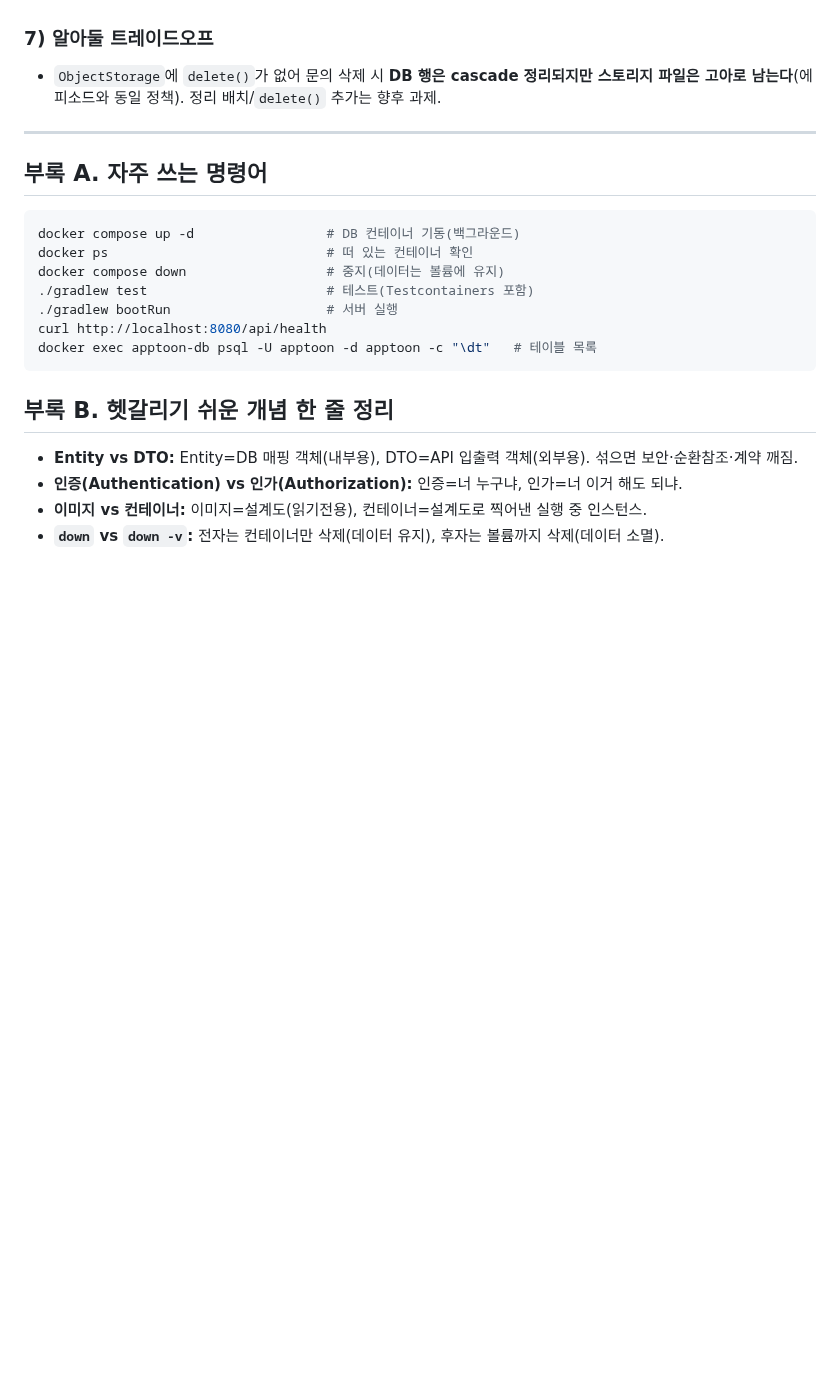
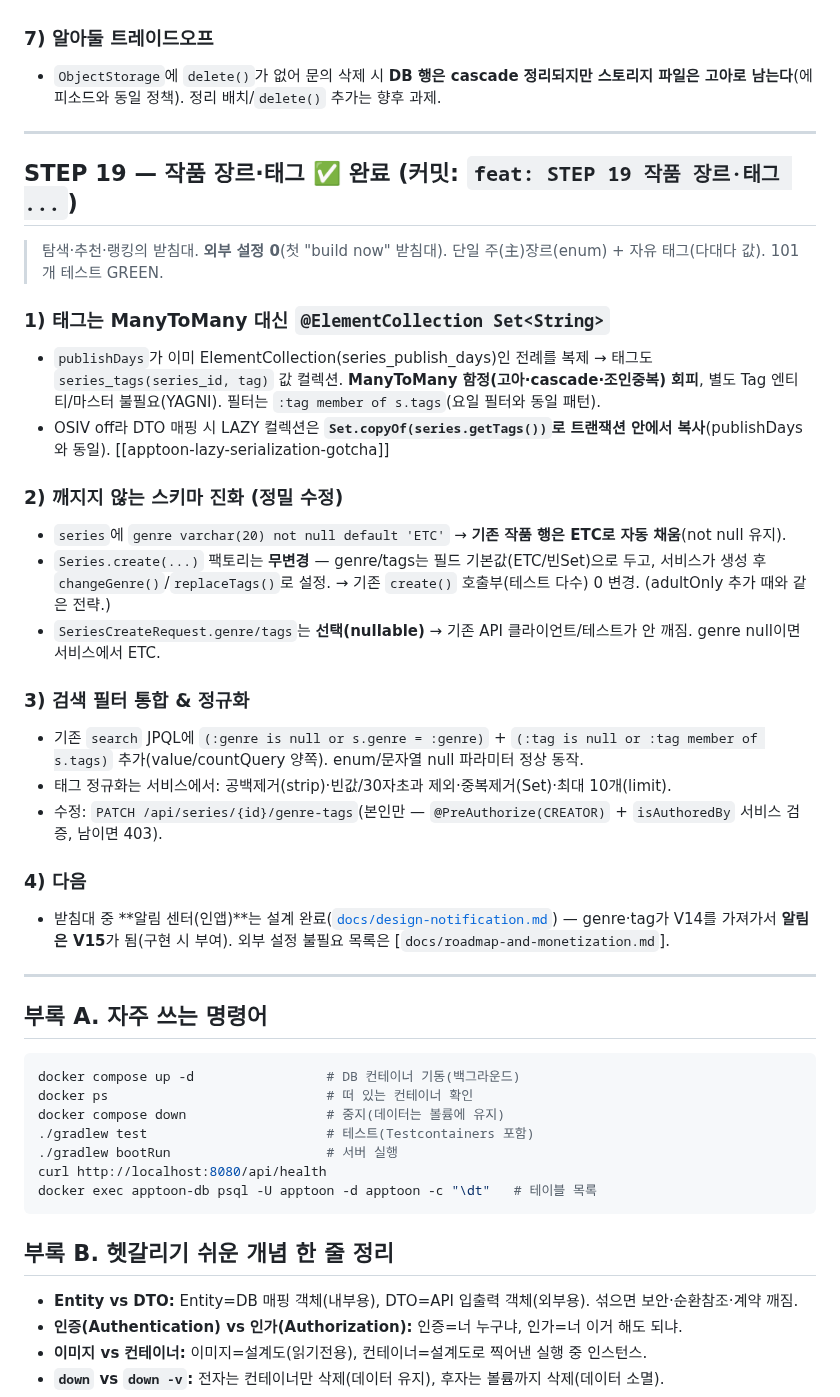
Before and after one commit to Artiv-Juhkang/Artiv-BE, a Markdown page: .claude/answer.md, the part around the change. GitHub-like rendering; blank space fills up the shorter version.

Commit message:
docs: STEP 19 학습 노트(장르·태그 — ElementCollection·스키마 진화) + 알림 V15 정정
Co-Authored-By: Claude Opus 4.8 (1M context) <noreply@anthropic.com>

````diff
--- a/.claude/answer.md
+++ b/.claude/answer.md
@@ -903,6 +903,29 @@ docker compose down -v                # 볼륨까지 삭제 = DB 데이터 완
 
 ---
 
+## STEP 19 — 작품 장르·태그 ✅ 완료 (커밋: `feat: STEP 19 작품 장르·태그 ...`)
+
+> 탐색·추천·랭킹의 받침대. **외부 설정 0**(첫 "build now" 받침대). 단일 주(主)장르(enum) + 자유 태그(다대다 값). 101개 테스트 GREEN.
+
+### 1) 태그는 ManyToMany 대신 `@ElementCollection Set<String>`
+- `publishDays`가 이미 ElementCollection(series_publish_days)인 전례를 복제 → 태그도 `series_tags(series_id, tag)` 값 컬렉션. **ManyToMany 함정(고아·cascade·조인중복) 회피**, 별도 Tag 엔티티/마스터 불필요(YAGNI). 필터는 `:tag member of s.tags`(요일 필터와 동일 패턴).
+- OSIV off라 DTO 매핑 시 LAZY 컬렉션은 **`Set.copyOf(series.getTags())`로 트랜잭션 안에서 복사**(publishDays와 동일). [[apptoon-lazy-serialization-gotcha]]
+
+### 2) 깨지지 않는 스키마 진화 (정밀 수정)
+- `series`에 `genre varchar(20) not null default 'ETC'` → **기존 작품 행은 ETC로 자동 채움**(not null 유지).
+- `Series.create(...)` 팩토리는 **무변경** — genre/tags는 필드 기본값(ETC/빈Set)으로 두고, 서비스가 생성 후 `changeGenre()`/`replaceTags()`로 설정. → 기존 `create()` 호출부(테스트 다수) 0 변경. (adultOnly 추가 때와 같은 전략.)
+- `SeriesCreateRequest.genre/tags`는 **선택(nullable)** → 기존 API 클라이언트/테스트가 안 깨짐. genre null이면 서비스에서 ETC.
+
+### 3) 검색 필터 통합 & 정규화
+- 기존 `search` JPQL에 `(:genre is null or s.genre = :genre)` + `(:tag is null or :tag member of s.tags)` 추가(value/countQuery 양쪽). enum/문자열 null 파라미터 정상 동작.
+- 태그 정규화는 서비스에서: 공백제거(strip)·빈값/30자초과 제외·중복제거(Set)·최대 10개(limit).
+- 수정: `PATCH /api/series/{id}/genre-tags`(본인만 — `@PreAuthorize(CREATOR)` + `isAuthoredBy` 서비스 검증, 남이면 403).
+
+### 4) 다음
+- 받침대 중 **알림 센터(인앱)**는 설계 완료([`docs/design-notification.md`](design-notification.md)) — genre·tag가 V14를 가져가서 **알림은 V15**가 됨(구현 시 부여). 외부 설정 불필요 목록은 [`docs/roadmap-and-monetization.md`].
+
+---
+
 ## 부록 A. 자주 쓰는 명령어
 ```bash
 docker compose up -d                 # DB 컨테이너 기동(백그라운드)
````
Also changed, not shown: docs/design-notification.md (+2 -1 lines).
